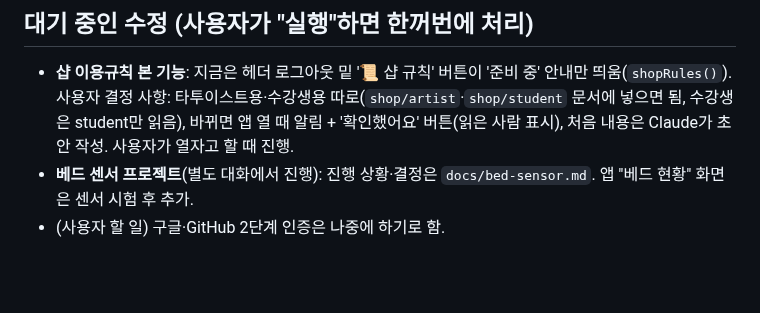
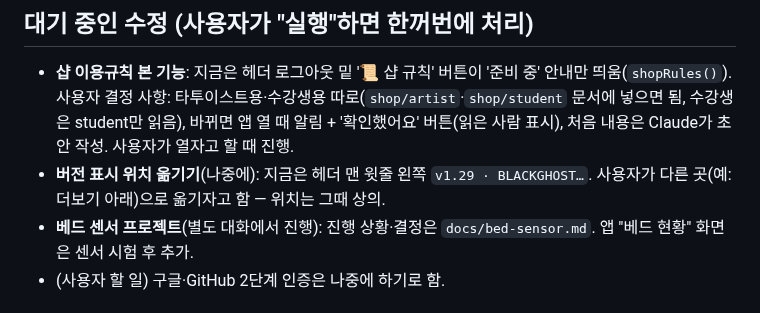
Before and after one commit to blackghosttattoo/sales-app, a Markdown page: CLAUDE.md, the part around the change. Rendered like a GitHub page; blank space fills up the shorter version.

Commit message:
대기 목록: 버전 표시 위치 옮기기
Co-Authored-By: Claude Opus 5.5 <noreply@anthropic.com>
Claude-Session: https://claude.ai/code/session_01GtZ9Wd3Yg5kPBLXsnexmAe

```diff
--- a/CLAUDE.md
+++ b/CLAUDE.md
@@ -115,6 +115,7 @@
 
 ## 대기 중인 수정 (사용자가 "실행"하면 한꺼번에 처리)
 - **샵 이용규칙 본 기능**: 지금은 헤더 로그아웃 밑 '📜 샵 규칙' 버튼이 '준비 중' 안내만 띄움(`shopRules()`). 사용자 결정 사항: 타투이스트용·수강생용 따로(`shop/artist`·`shop/student` 문서에 넣으면 됨, 수강생은 student만 읽음), 바뀌면 앱 열 때 알림 + '확인했어요' 버튼(읽은 사람 표시), 처음 내용은 Claude가 초안 작성. 사용자가 열자고 할 때 진행.
+- **버전 표시 위치 옮기기**(나중에): 지금은 헤더 맨 윗줄 왼쪽 `v1.29 · BLACKGHOST…`. 사용자가 다른 곳(예: 더보기 아래)으로 옮기자고 함 — 위치는 그때 상의.
 - **베드 센서 프로젝트**(별도 대화에서 진행): 진행 상황·결정은 `docs/bed-sensor.md`. 앱 "베드 현황" 화면은 센서 시험 후 추가.
 - (사용자 할 일) 구글·GitHub 2단계 인증은 나중에 하기로 함.
 
```
